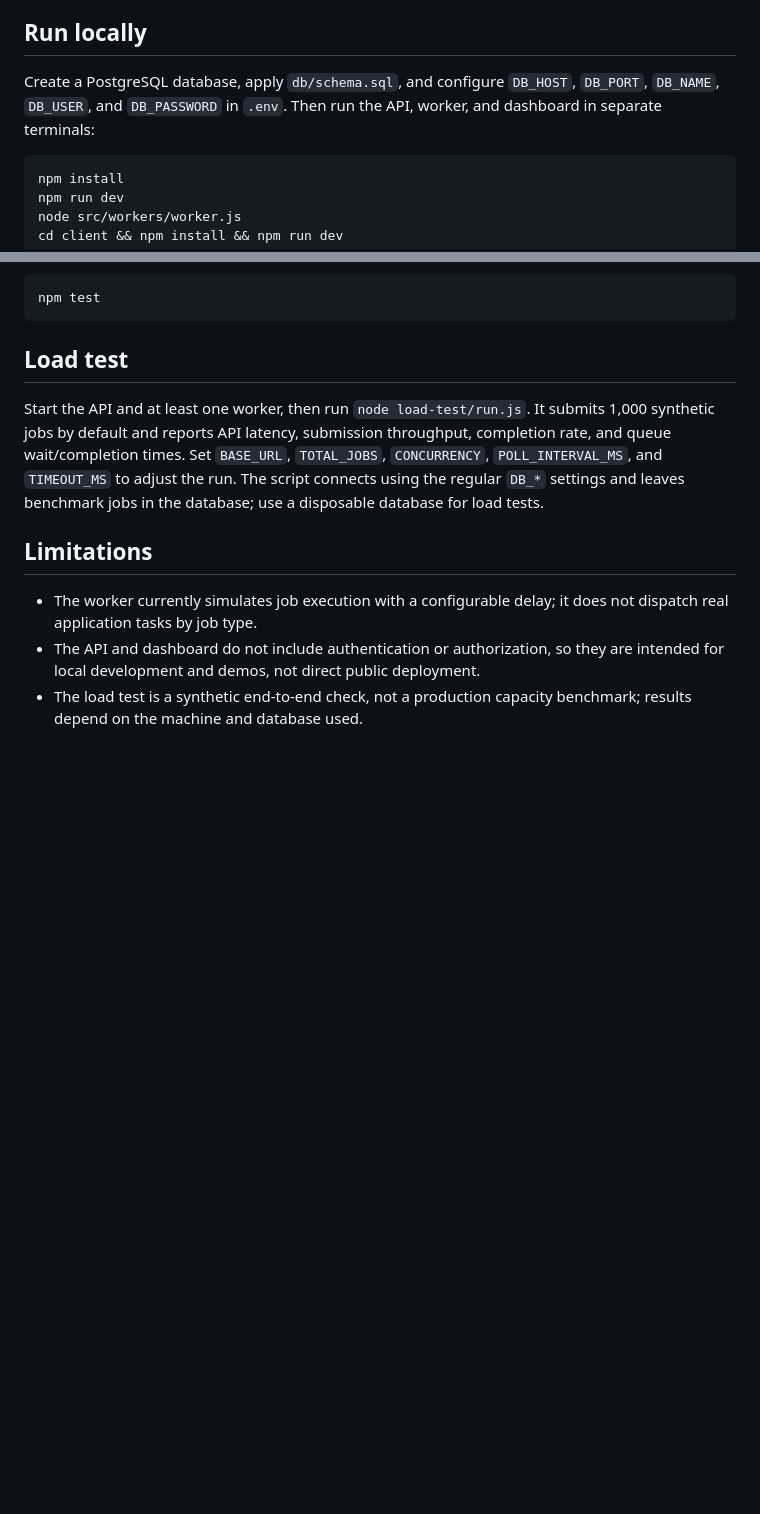
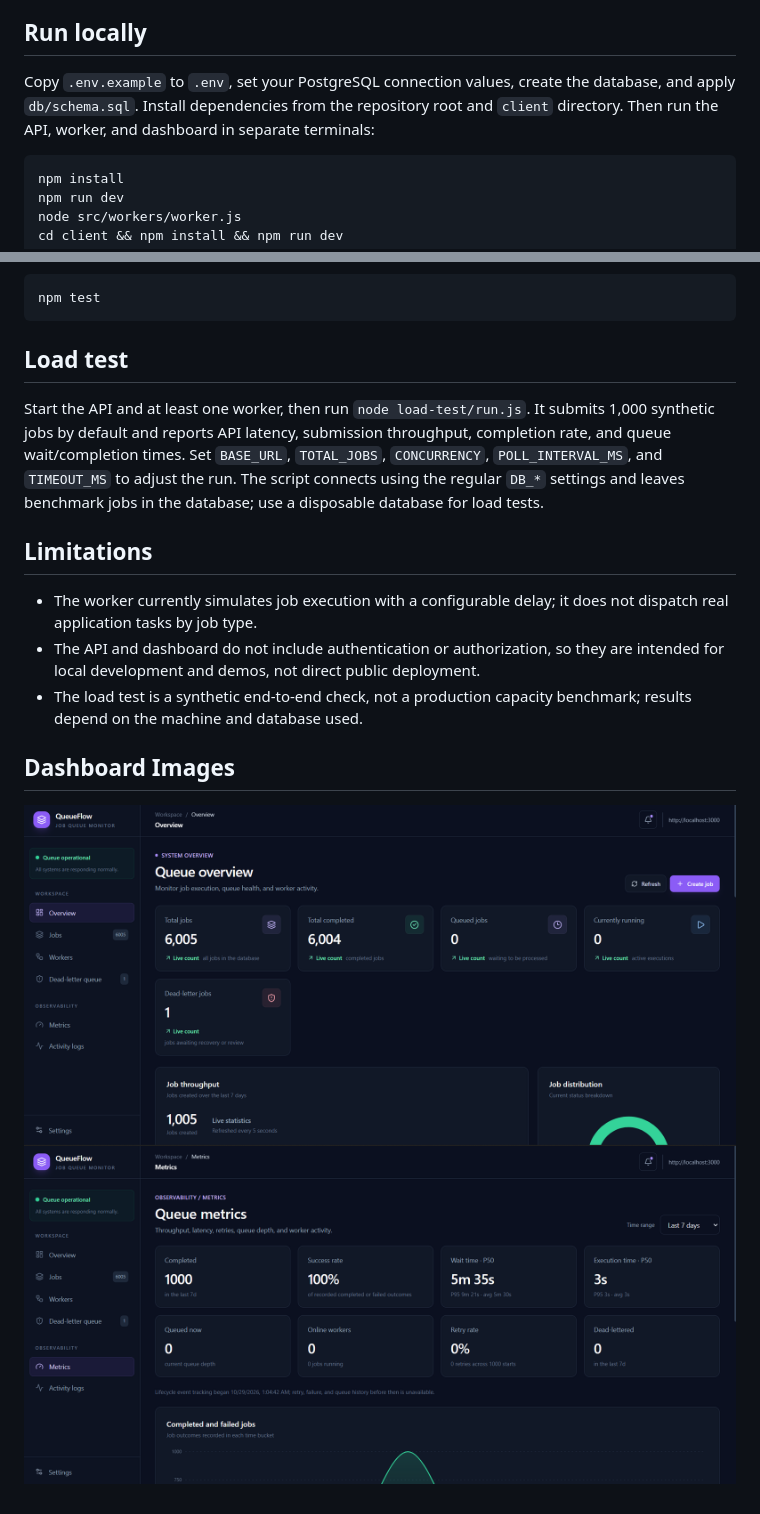
Before and after one commit to frinad8555/Distributed_Job_Queue, a Markdown page: README.md, 2 parts joined by grey strips. GitHub-like rendering; pictures changed too: images/dash1.png (added), images/dash2_metric.png (added); blank space fills up the shorter version.

Commit message:
Added dashboard images to the readme

````diff
--- a/README.md
+++ b/README.md
@@ -15,7 +15,7 @@ A PostgreSQL-backed job queue with a React dashboard for submitting jobs and mon
 
 ## Run locally
 
-Create a PostgreSQL database, apply `db/schema.sql`, and configure `DB_HOST`, `DB_PORT`, `DB_NAME`, `DB_USER`, and `DB_PASSWORD` in `.env`. Then run the API, worker, and dashboard in separate terminals:
+Copy `.env.example` to `.env`, set your PostgreSQL connection values, create the database, and apply `db/schema.sql`. Install dependencies from the repository root and `client` directory. Then run the API, worker, and dashboard in separate terminals:
 
 ```sh
 npm install
@@ -41,3 +41,8 @@ Start the API and at least one worker, then run `node load-test/run.js`. It subm
 - The worker currently simulates job execution with a configurable delay; it does not dispatch real application tasks by job type.
 - The API and dashboard do not include authentication or authorization, so they are intended for local development and demos, not direct public deployment.
 - The load test is a synthetic end-to-end check, not a production capacity benchmark; results depend on the machine and database used.
+
+## Dashboard Images
+
+![QueueFlow dashboard](images/dash1.png)
+![QueueFlow metrics dashboard](images/dash2_metric.png)
````
